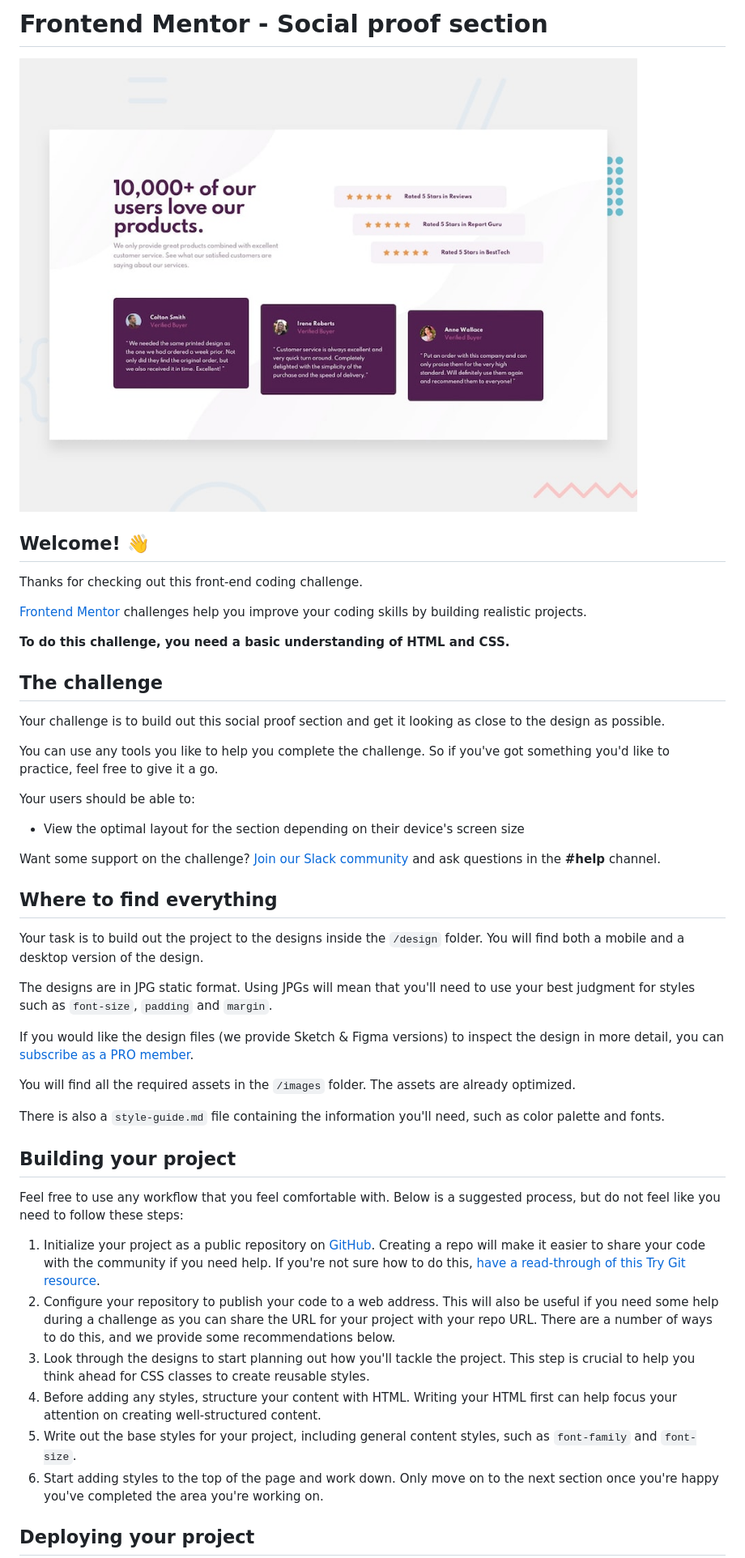
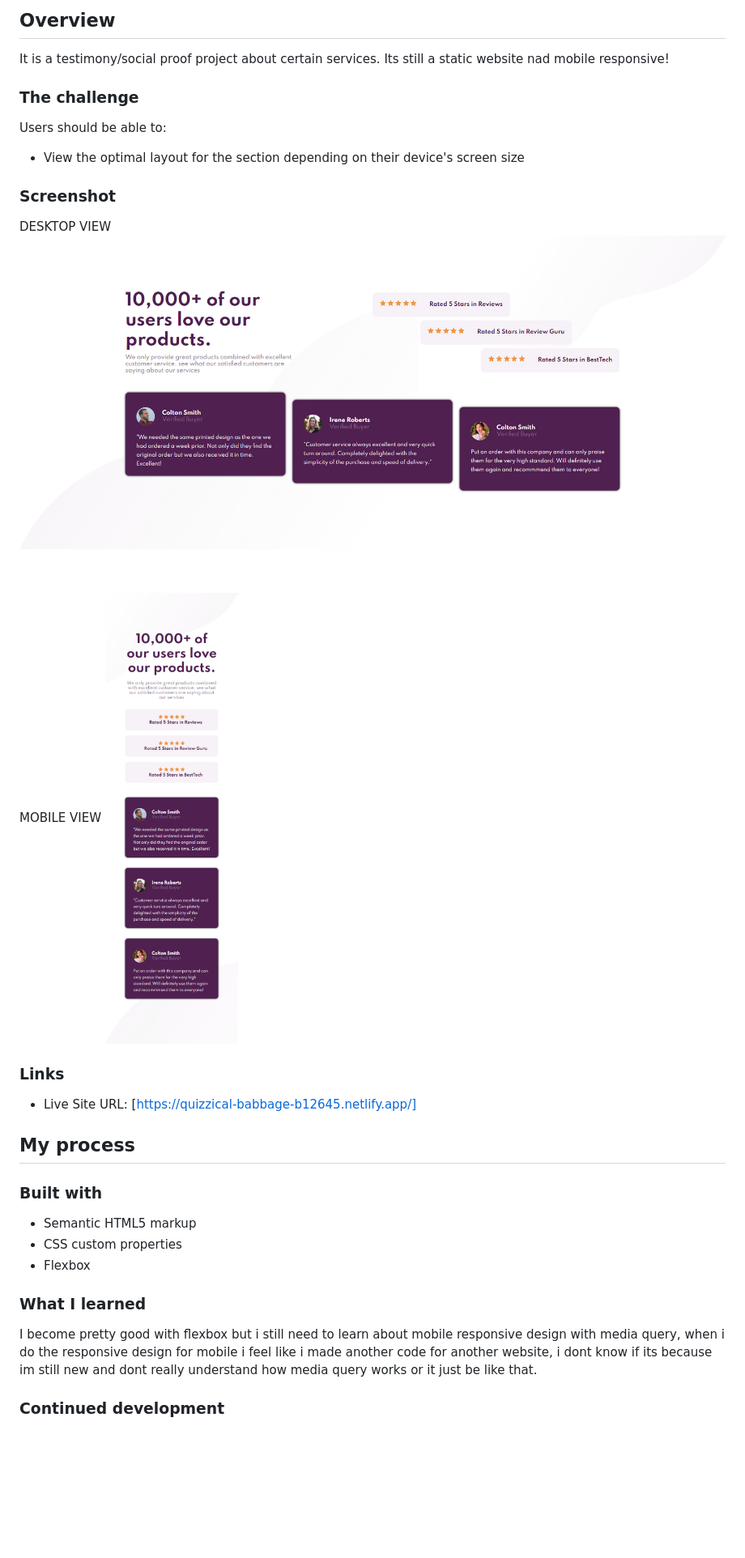
Before and after one commit to althafdaa/social-proof-testimony, a Markdown page: README.md, the part around the change printed below. Shown: that part at 81% size. Rendered like a GitHub page; pictures changed too: screenshot.png; blank space fills up the shorter version.

Commit message:
updated screenshot, redme, and minor fix on card below

```diff
--- a/README.md
+++ b/README.md
@@ -1,49 +1,36 @@
-# Frontend Mentor - Social proof section
+## Overview
 
-![Design preview for the Social proof section coding challenge](./design/desktop-preview.jpg)
+It is a testimony/social proof project about certain services. Its still a static website nad mobile responsive!
 
-## Welcome! 👋
+### The challenge
 
-Thanks for checking out this front-end coding challenge.
-
-[Frontend Mentor](https://www.frontendmentor.io) challenges help you improve your coding skills by building realistic projects.
-
-**To do this challenge, you need a basic understanding of HTML and CSS.**
-
-## The challenge
-
-Your challenge is to build out this social proof section and get it looking as close to the design as possible.
-
-You can use any tools you like to help you complete the challenge. So if you've got something you'd like to practice, feel free to give it a go.
-
-Your users should be able to:
+Users should be able to:
 
 - View the optimal layout for the section depending on their device's screen size
 
-Want some support on the challenge? [Join our Slack community](https://www.frontendmentor.io/slack) and ask questions in the **#help** channel.
+### Screenshot
 
-## Where to find everything
+DESKTOP VIEW
+![](./screenshot.png)
 
-Your task is to build out the project to the designs inside the `/design` folder. You will find both a mobile and a desktop version of the design.
+MOBILE VIEW
+![](./screenshot2.png)
 
-The designs are in JPG static format. Using JPGs will mean that you'll need to use your best judgment for styles such as `font-size`, `padding` and `margin`.
+### Links
 
-If you would like the design files (we provide Sketch & Figma versions) to inspect the design in more detail, you can [subscribe as a PRO member](https://www.frontendmentor.io/pro).
+- Live Site URL: [https://quizzical-babbage-b12645.netlify.app/]
 
-You will find all the required assets in the `/images` folder. The assets are already optimized.
+## My process
 
-There is also a `style-guide.md` file containing the information you'll need, such as color palette and fonts.
+### Built with
 
-## Building your project
+- Semantic HTML5 markup
+- CSS custom properties
+- Flexbox
 
-Feel free to use any workflow that you feel comfortable with. Below is a suggested process, but do not feel like you need to follow these steps:
+### What I learned
 
-1. Initialize your project as a public repository on [GitHub](https://github.com/). Creating a repo will make it easier to share your code with the community if you need help. If you're not sure how to do this, [have a read-through of this Try Git resource](https://try.github.io/).
-2. Configure your repository to publish your code to a web address. This will also be useful if you need some help during a challenge as you can share the URL for your project with your repo URL. There are a number of ways to do this, and we provide some recommendations below.
-3. Look through the designs to start planning out how you'll tackle the project. This step is crucial to help you think ahead for CSS classes to create reusable styles.
-4. Before adding any styles, structure your content with HTML. Writing your HTML first can help focus your attention on creating well-structured content.
-5. Write out the base styles for your project, including general content styles, such as `font-family` and `font-size`.
-6. Start adding styles to the top of the page and work down. Only move on to the next section once you're happy you've completed the area you're working on.
+I become pretty good with flexbox but i still need to learn about mobile responsive design with media query, when i do the responsive design for mobile i feel like i made another code for another website, i dont know if its because im still new and dont really understand how media query works or it just be like that.
 
-## Deploying your project
+### Continued development
 
```
Also changed, not shown: other parts of README.md (+4 -39 lines), README-template.md (deleted, +0 -89 lines), 2 other files.
